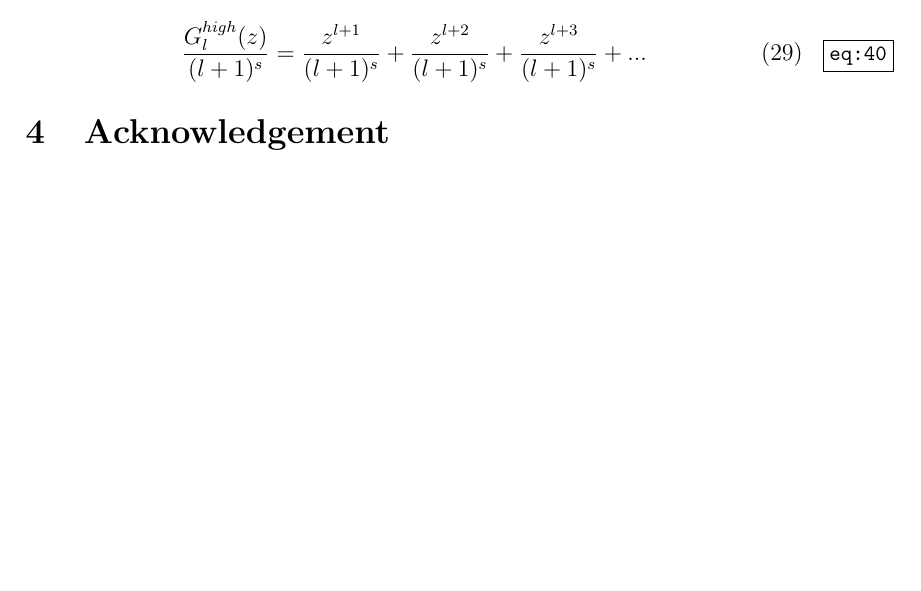
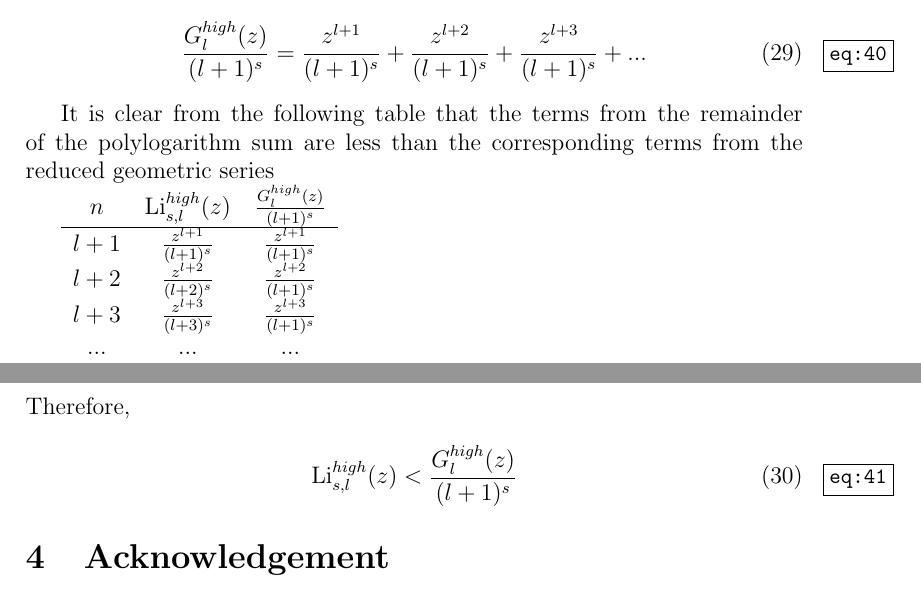
Before and after one commit to jrsmith3/paper-2014-08_incomplete_bose_einstein_integral, a LaTeX paper (main.tex): part of page 7 of 8 before the commit and two parts of pages 7 and 8 of 8 after it, the two joined at a grey line, cut so that both start at the same text, the shorter picture padded with empty space. Compiled offline with pdfLaTeX.

Commit message:
Complete polylogarithm remainder ineq. argument

```diff
--- a/main.tex
+++ b/main.tex
@@ -274,9 +274,26 @@ G_{l}^{high}(z) &= \sum_{n = l + 1}^{\infty} z^{n} \\
 \noindent This upper bound can be further lowered by dividing through by $(l + 1)^{s}$
 
 \begin{align} \label{eq:40}
-\frac{G_{l}^{high}(z)}{(l+1)^{s} } =
+\frac{G_{l}^{high}(z)}{(l+1)^{s}} =
 \frac{z^{l+1}}{(l+1)^{s}} + \frac{z^{l+2}}{(l+1)^{s}} + \frac{z^{l+3}}{(l+1)^{s}} + ...
 \end{align}
+
+It is clear from the following table that the terms from the remainder of the polylogarithm sum are less than the corresponding terms from the reduced geometric series
+
+\begin{tabular}{ccc}
+$n$ & $\Li_{s,l}^{high}(z)$ & $\frac{G_{l}^{high}(z)}{(l+1)^{s}}$ \\
+\hline
+$l+1$ & $\frac{z^{l+1}}{(l+1)^{s}}$ & $\frac{z^{l+1}}{(l+1)^{s}}$ \\
+$l+2$ & $\frac{z^{l+2}}{(l+2)^{s}}$ & $\frac{z^{l+2}}{(l+1)^{s}}$ \\
+$l+3$ & $\frac{z^{l+3}}{(l+3)^{s}}$ & $\frac{z^{l+3}}{(l+1)^{s}}$ \\
+... & ... & ... \\
+\end{tabular}
+
+\noindent Therefore,
+
+\begin{equation} \label{eq:41}
+\Li_{s,l}^{high}(z) < \frac{G_{l}^{high}(z)}{(l+1)^{s}}
+\end{equation}
 
 
 \section{Acknowledgement}
```
Also changed, not shown: main.tex (2 more changed lines).
